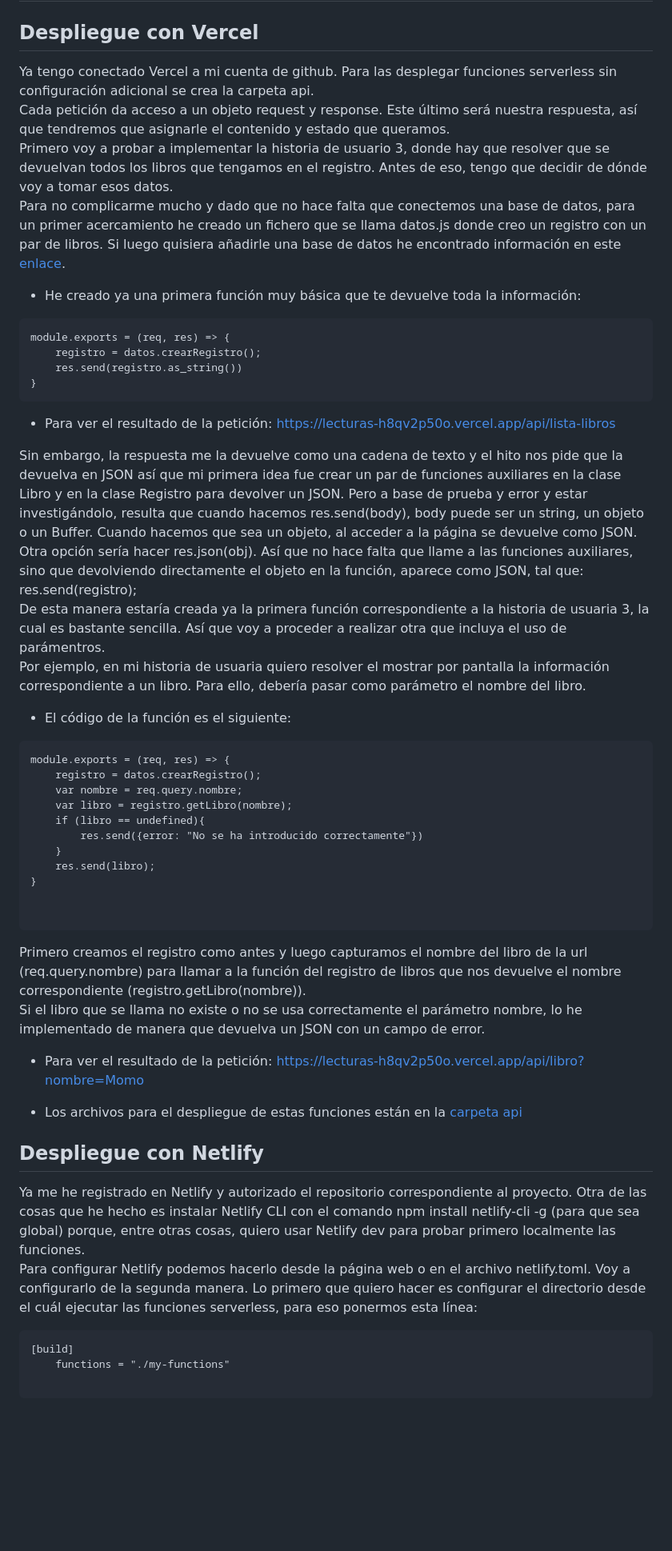
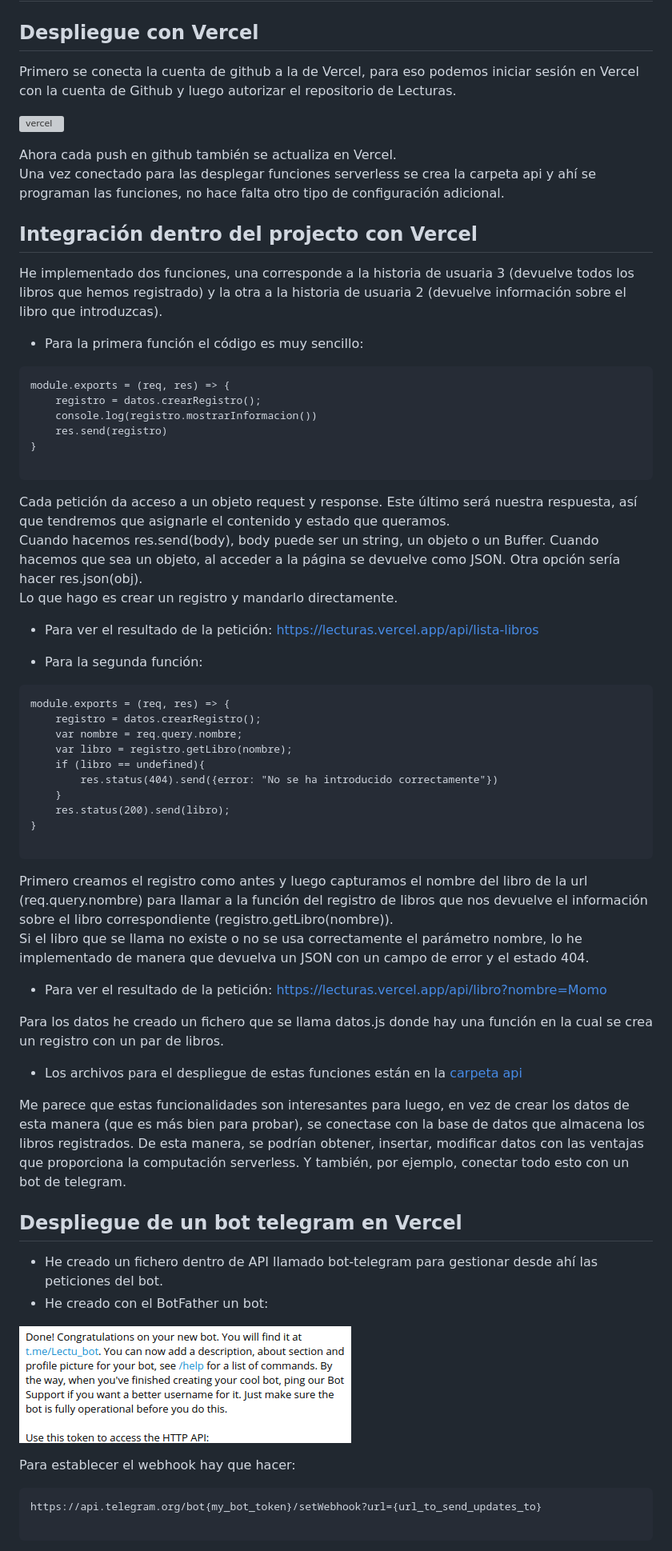
Before and after one commit to blancaazz/Lecturas, a Markdown page: docs/serverless.md, the part around the change printed below. Shown: that part at 80% size. GitHub-like rendering; blank space fills up the shorter version; grey boxes are pictures that could not be loaded.

````diff
--- a/docs/serverless.md
+++ b/docs/serverless.md
@@ -2,25 +2,36 @@
 
 ## Despliegue con Vercel
 
-Ya tengo conectado Vercel a mi cuenta de github. Para las desplegar funciones serverless sin configuración adicional se crea la carpeta api.
-Cada petición da acceso a un objeto request y response. Este último será nuestra respuesta, así que tendremos que asignarle el contenido y estado que queramos.
-Primero voy a probar a implementar la historia de usuario 3, donde hay que resolver que se devuelvan todos los libros que tengamos en el registro. Antes de eso, tengo que decidir de dónde voy a tomar esos datos.
-Para no complicarme mucho y dado que no hace falta que conectemos una base de datos, para un primer acercamiento he creado un fichero que se llama datos.js donde creo un registro con un par de libros. Si luego quisiera añadirle una base de datos he encontrado información en este [enlace](https://vercel.com/docs/solutions/databases).
-- He creado ya una primera función muy básica que te devuelve toda la información:
+Primero se conecta la cuenta de github a la de Vercel, para eso podemos iniciar sesión en Vercel con la cuenta de Github y luego autorizar el repositorio de Lecturas.
+
+![vercel](img/vercel5.png)
+
+Ahora cada push en github también se actualiza en Vercel.
+Una vez conectado para las desplegar funciones serverless se crea la carpeta api y ahí se programan las funciones, no hace falta otro tipo de configuración adicional.
+
+
+## Integración dentro del projecto con Vercel
+
+He implementado dos funciones, una corresponde a la historia de usuaria 3 (devuelve todos los libros que hemos registrado) y la otra a la historia de usuaria 2 (devuelve información sobre el libro que introduzcas).
+
+- Para la primera función el código es muy sencillo:
 
 ```
 module.exports = (req, res) => {
     registro = datos.crearRegistro();
-    res.send(registro.as_string())
+    console.log(registro.mostrarInformacion())
+    res.send(registro)
 }
+
 ```
-- Para ver el resultado de la petición: https://lecturas-h8qv2p50o.vercel.app/api/lista-libros
 
-Sin embargo, la respuesta me la devuelve como una cadena de texto y el hito nos pide que la devuelva en JSON así que mi primera idea fue crear un par de funciones auxiliares en la clase Libro y en la clase Registro para devolver un JSON. Pero a base de prueba y error y estar investigándolo, resulta que cuando hacemos res.send(body), body puede ser un string, un objeto o un Buffer. Cuando hacemos que sea un objeto, al acceder a la página se devuelve como JSON. Otra opción sería hacer res.json(obj). Así que no hace falta que llame a las funciones auxiliares, sino que devolviendo directamente el objeto en la función, aparece como JSON, tal que: res.send(registro);
-De esta manera estaría creada ya la primera función correspondiente a la historia de usuaria 3, la cual es bastante sencilla. Así que voy a proceder a realizar otra que incluya el uso de parámentros.
-Por ejemplo, en mi historia de usuaria quiero resolver el mostrar por pantalla la información correspondiente a un libro. Para ello, debería pasar como parámetro el nombre del libro.
+Cada petición da acceso a un objeto request y response. Este último será nuestra respuesta, así que tendremos que asignarle el contenido y estado que queramos.
+Cuando hacemos res.send(body), body puede ser un string, un objeto o un Buffer. Cuando hacemos que sea un objeto, al acceder a la página se devuelve como JSON. Otra opción sería hacer res.json(obj).
+Lo que hago es crear un registro y mandarlo directamente.
 
-- El código de la función es el siguiente:
+- Para ver el resultado de la petición: https://lecturas.vercel.app/api/lista-libros
+
+- Para la segunda función:
 
 ```
 module.exports = (req, res) => {
@@ -28,26 +39,35 @@ module.exports = (req, res) => {
     var nombre = req.query.nombre;
     var libro = registro.getLibro(nombre);
     if (libro == undefined){
-        res.send({error: "No se ha introducido correctamente"})
+        res.status(404).send({error: "No se ha introducido correctamente"})
     }
-    res.send(libro);
+    res.status(200).send(libro);
 }
-
 
 ```
 
-Primero creamos el registro como antes y luego capturamos el nombre del libro de la url (req.query.nombre) para llamar a la función del registro de libros que nos devuelve el nombre correspondiente (registro.getLibro(nombre)).
-Si el libro que se llama no existe o no se usa correctamente el parámetro nombre, lo he implementado de manera que devuelva un JSON con un campo de error.
-- Para ver el resultado de la petición: https://lecturas-h8qv2p50o.vercel.app/api/libro?nombre=Momo
+Primero creamos el registro como antes y luego capturamos el nombre del libro de la url (req.query.nombre) para llamar a la función del registro de libros que nos devuelve el información sobre el libro correspondiente (registro.getLibro(nombre)).
+Si el libro que se llama no existe o no se usa correctamente el parámetro nombre, lo he implementado de manera que devuelva un JSON con un campo de error y el estado 404.
+
+- Para ver el resultado de la petición: https://lecturas.vercel.app/api/libro?nombre=Momo
+
+
+Para los datos he creado un fichero que se llama datos.js donde hay una función en la cual se crea un registro con un par de libros.
 
 - Los archivos para el despliegue de estas funciones están en la [carpeta api](../api)
 
-## Despliegue con Netlify
+Me parece que estas funcionalidades son interesantes para luego, en vez de crear los datos de esta manera (que es más bien para probar), se conectase con la base de datos que almacena los libros registrados. De esta manera, se podrían obtener, insertar, modificar datos con las ventajas que proporciona la computación serverless. Y también, por ejemplo, conectar todo esto con un bot de telegram.
 
-Ya me he registrado en Netlify y autorizado el repositorio correspondiente al proyecto. Otra de las cosas que he hecho es instalar Netlify CLI con el comando npm install netlify-cli -g (para que sea global) porque, entre otras cosas, quiero usar Netlify dev para probar primero localmente las funciones.
-Para configurar Netlify podemos hacerlo desde la página web o en el archivo netlify.toml. Voy a configurarlo de la segunda manera. Lo primero que quiero hacer es configurar el directorio desde el cuál ejecutar las funciones serverless, para eso ponermos esta línea:
+
+## Despliegue de un bot telegram en Vercel
+
+- He creado un fichero dentro de API llamado bot-telegram para gestionar desde ahí las peticiones del bot.
+- He creado con el BotFather un bot:
+
+![bot telegram](./img/bot1.png)
+
+Para establecer el webhook hay que hacer:
 
 ```
-[build]
-    functions = "./my-functions"
+https://api.telegram.org/bot{my_bot_token}/setWebhook?url={url_to_send_updates_to}
 
````
Also changed, not shown: other parts of docs/serverless.md (+53 -49 lines), docs/img/frontend.png (added), docs/img/netlify.png (added).
